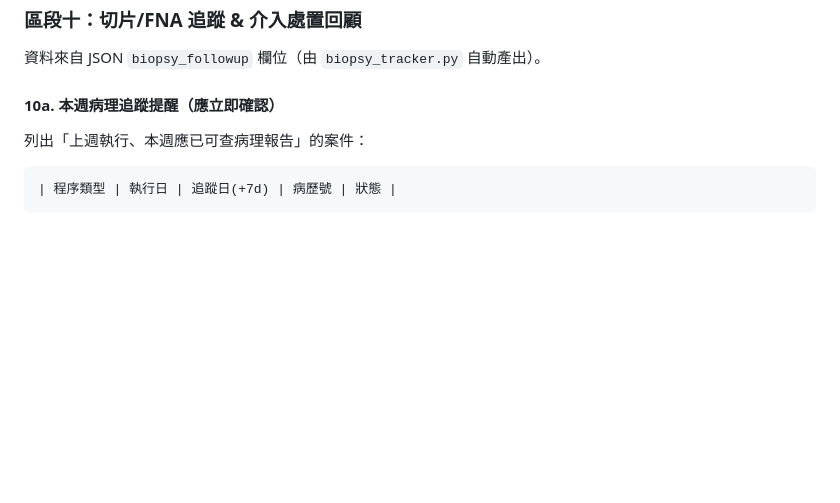
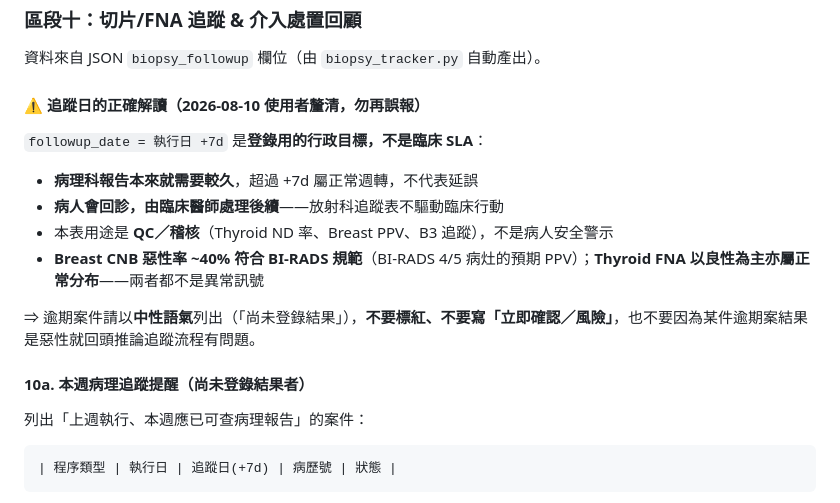
Before and after one commit to jieyu166/rad-workflow, a Markdown page: radtracker/weekly_review_prompt.md, the part around the change. GitHub-like rendering; blank space fills up the shorter version.

Commit message:
radtracker rules: correct biopsy +7d framing (admin log target, not clinical SLA); tod peak 12-14h; Mammo inflow 54-56; weekend Mammo depends on being at Jiali

```diff
--- a/radtracker/weekly_review_prompt.md
+++ b/radtracker/weekly_review_prompt.md
@@ -166,7 +166,18 @@ XLSX 模式：
 
 資料來自 JSON `biopsy_followup` 欄位（由 `biopsy_tracker.py` 自動產出）。
 
-#### 10a. 本週病理追蹤提醒（應立即確認）
+#### ⚠ 追蹤日的正確解讀（2026-08-10 使用者釐清，勿再誤報）
+
+`followup_date = 執行日 +7d` 是**登錄用的行政目標，不是臨床 SLA**：
+
+- **病理科報告本來就需要較久**，超過 +7d 屬正常週轉，不代表延誤
+- **病人會回診，由臨床醫師處理後續**——放射科追蹤表不驅動臨床行動
+- 本表用途是 **QC／稽核**（Thyroid ND 率、Breast PPV、B3 追蹤），不是病人安全警示
+- **Breast CNB 惡性率 ~40% 符合 BI-RADS 規範**（BI-RADS 4/5 病灶的預期 PPV）；**Thyroid FNA 以良性為主亦屬正常分布**——兩者都不是異常訊號
+
+⇒ 逾期案件請以**中性語氣**列出（「尚未登錄結果」），**不要標紅、不要寫「立即確認／風險」**，也不要因為某件逾期案結果是惡性就回頭推論追蹤流程有問題。
+
+#### 10a. 本週病理追蹤提醒（尚未登錄結果者）
 
 列出「上週執行、本週應已可查病理報告」的案件：
 
```
Also changed, not shown: radtracker/claude.md (+11 -4 lines).
